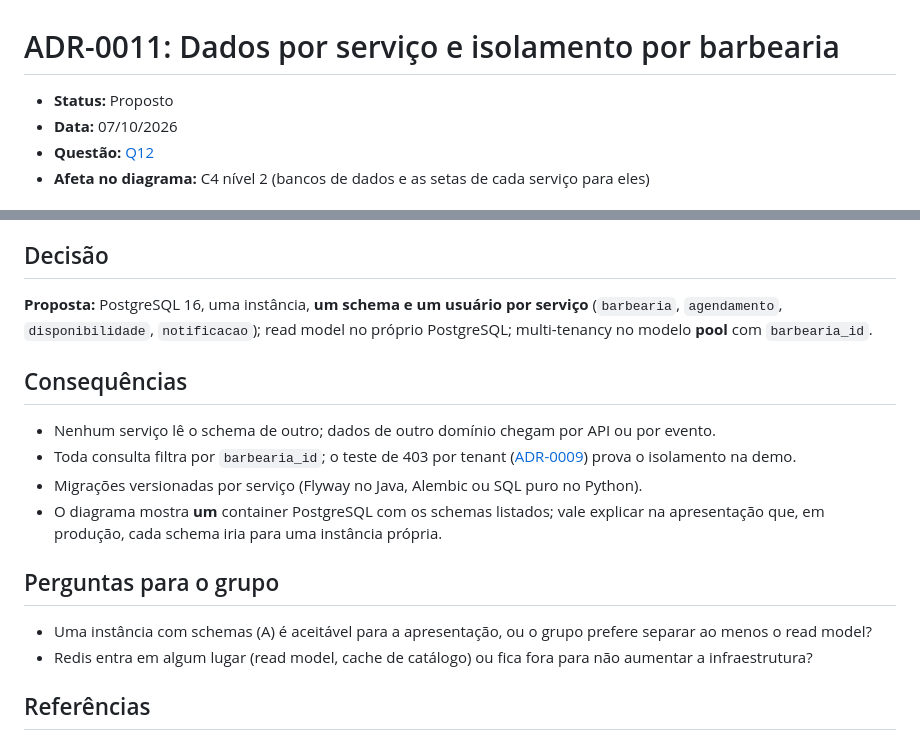
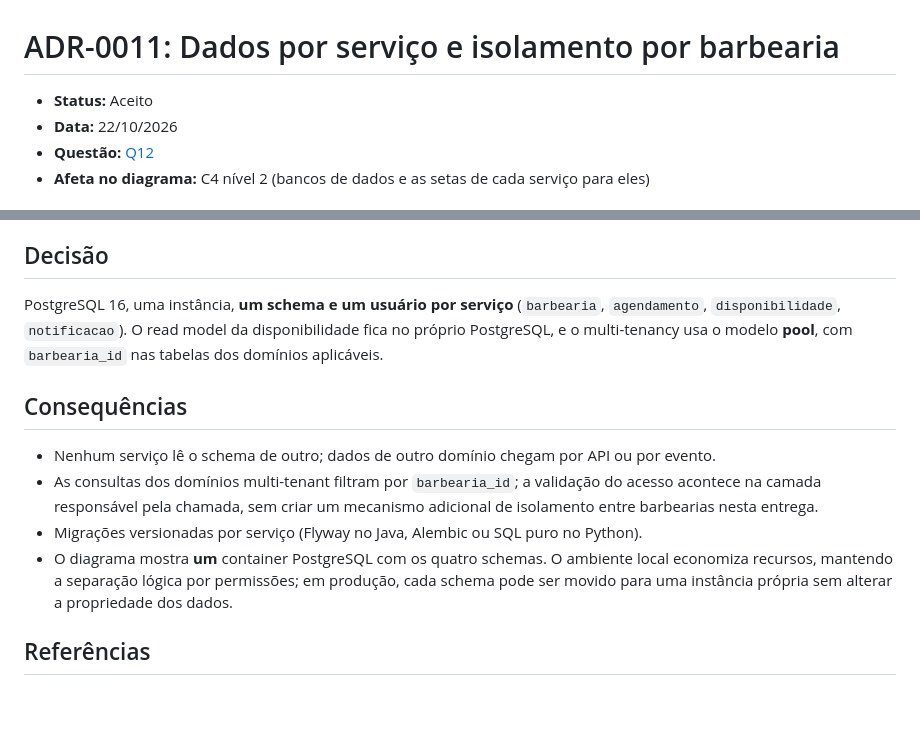
Before and after one commit to Allainn/barbearia-multiplataforma, a Markdown page: docs/adr/0011-dados-por-servico.md, 2 parts joined by grey strips. Rendered like a GitHub page; blank space fills up the shorter version.

```diff
--- a/docs/adr/0011-dados-por-servico.md
+++ b/docs/adr/0011-dados-por-servico.md
@@ -1,7 +1,7 @@
 # ADR-0011: Dados por serviço e isolamento por barbearia
 
-- **Status:** Proposto
-- **Data:** 07/10/2026
+- **Status:** Aceito
+- **Data:** 22/10/2026
 - **Questão:** [Q12](../questoes-abertas.md#q12)
 - **Afeta no diagrama:** C4 nível 2 (bancos de dados e as setas de cada serviço para eles)
 
@@ -38,19 +38,14 @@ Como no PizzaExpress (`catalog_svc` só acessa o schema `catalog`).
 
 ## Decisão
 
-**Proposta:** PostgreSQL 16, uma instância, **um schema e um usuário por serviço** (`barbearia`, `agendamento`, `disponibilidade`, `notificacao`); read model no próprio PostgreSQL; multi-tenancy no modelo **pool** com `barbearia_id`.
+PostgreSQL 16, uma instância, **um schema e um usuário por serviço** (`barbearia`, `agendamento`, `disponibilidade`, `notificacao`). O read model da disponibilidade fica no próprio PostgreSQL, e o multi-tenancy usa o modelo **pool**, com `barbearia_id` nas tabelas dos domínios aplicáveis.
 
 ## Consequências
 
 - Nenhum serviço lê o schema de outro; dados de outro domínio chegam por API ou por evento.
-- Toda consulta filtra por `barbearia_id`; o teste de 403 por tenant ([ADR-0009](0009-seguranca-keycloak-e-validacao-jwt.md)) prova o isolamento na demo.
+- As consultas dos domínios multi-tenant filtram por `barbearia_id`; a validação do acesso acontece na camada responsável pela chamada, sem criar um mecanismo adicional de isolamento entre barbearias nesta entrega.
 - Migrações versionadas por serviço (Flyway no Java, Alembic ou SQL puro no Python).
-- O diagrama mostra **um** container PostgreSQL com os schemas listados; vale explicar na apresentação que, em produção, cada schema iria para uma instância própria.
-
-## Perguntas para o grupo
-
-- Uma instância com schemas (A) é aceitável para a apresentação, ou o grupo prefere separar ao menos o read model?
-- Redis entra em algum lugar (read model, cache de catálogo) ou fica fora para não aumentar a infraestrutura?
+- O diagrama mostra **um** container PostgreSQL com os quatro schemas. O ambiente local economiza recursos, mantendo a separação lógica por permissões; em produção, cada schema pode ser movido para uma instância própria sem alterar a propriedade dos dados.
 
 ## Referências
 
```
Also changed, not shown: docs/adr/0013-entrega-continua-e-observabilidade.md (+14 -16 lines).
